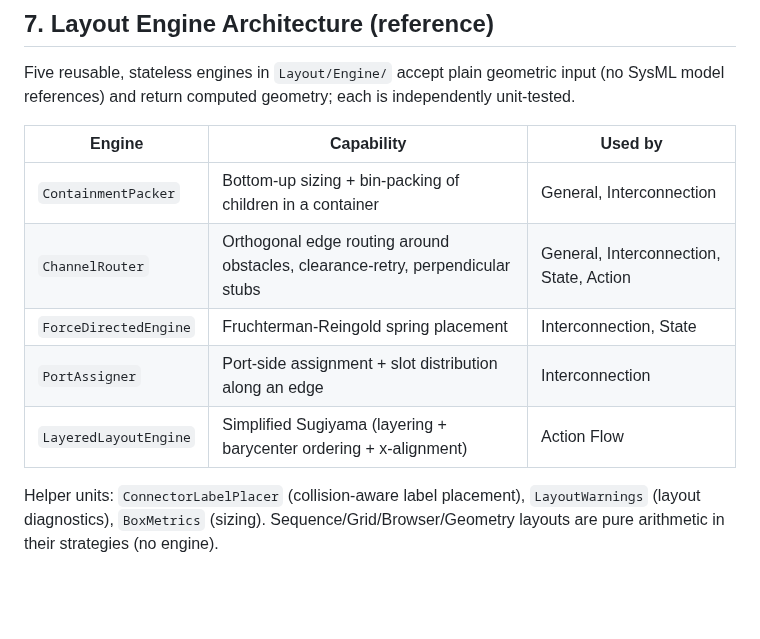
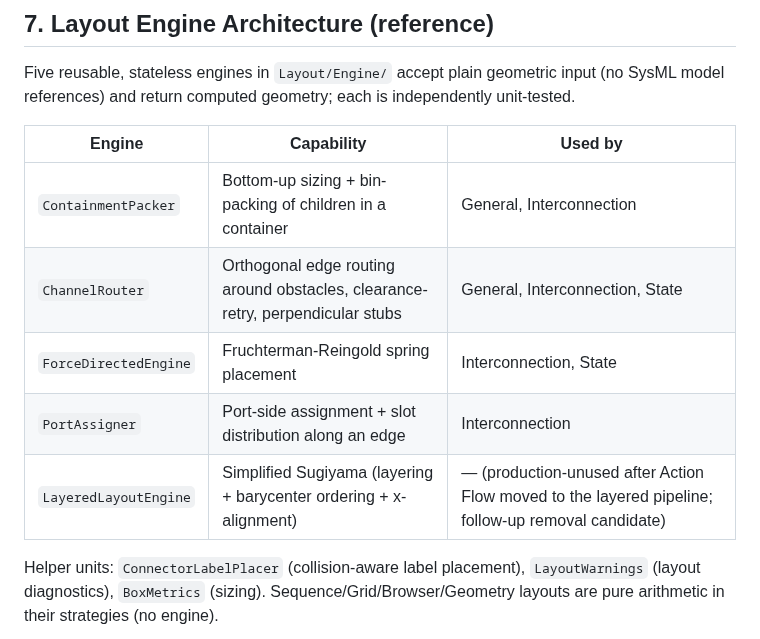
Before and after one commit to demaconsulting/SysML2Tools, a Markdown page: ROADMAP.md, the part around the change. GitHub-like rendering; blank space fills up the shorter version.

```diff
--- a/ROADMAP.md
+++ b/ROADMAP.md
@@ -513,10 +513,10 @@ model references) and return computed geometry; each is independently unit-teste
 | Engine | Capability | Used by |
 |---|---|---|
 | `ContainmentPacker` | Bottom-up sizing + bin-packing of children in a container | General, Interconnection |
-| `ChannelRouter` | Orthogonal edge routing around obstacles, clearance-retry, perpendicular stubs | General, Interconnection, State, Action |
+| `ChannelRouter` | Orthogonal edge routing around obstacles, clearance-retry, perpendicular stubs | General, Interconnection, State |
 | `ForceDirectedEngine` | Fruchterman-Reingold spring placement | Interconnection, State |
 | `PortAssigner` | Port-side assignment + slot distribution along an edge | Interconnection |
-| `LayeredLayoutEngine` | Simplified Sugiyama (layering + barycenter ordering + x-alignment) | Action Flow |
+| `LayeredLayoutEngine` | Simplified Sugiyama (layering + barycenter ordering + x-alignment) | — (production-unused after Action Flow moved to the layered pipeline; follow-up removal candidate) |
 
 Helper units: `ConnectorLabelPlacer` (collision-aware label placement), `LayoutWarnings`
 (layout diagnostics), `BoxMetrics` (sizing). Sequence/Grid/Browser/Geometry layouts are pure
```
Also changed, not shown: docs/design/introduction.md (+4 -1 lines), docs/gallery/README.md (+1 -1 lines), docs/gallery/png/PipelineActionFlowView.png, 6 other files.
